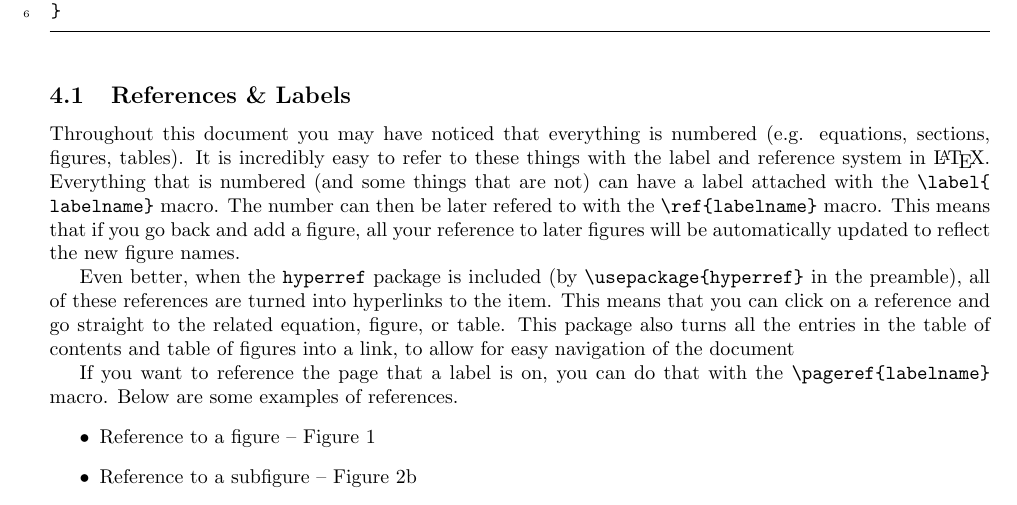
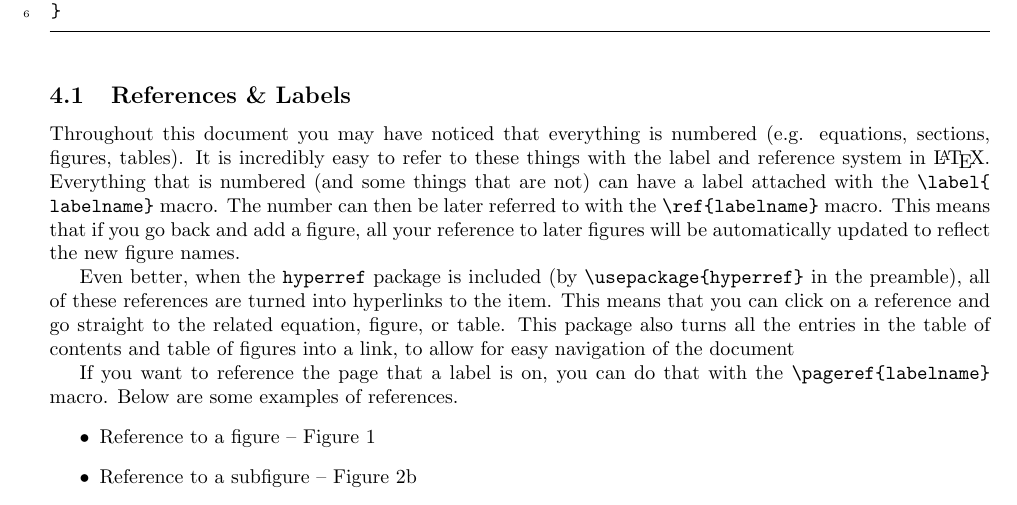
Before and after one commit to TimQuelch/latex-workshop, a LaTeX document (workshop.tex): part of page 6 of 7, cut so that both start at the same text. Compiled offline with pdfLaTeX; a LaTeX package or settings file that is missing is left out.

Commit message:
Fix typos

```diff
--- a/workshop.tex
+++ b/workshop.tex
@@ -260,7 +260,7 @@ int main() {
 \end{figure}
 
 \subsection{References \& Labels}
-Throughout this document you may have noticed that everything is numbered (e.g. equations, sections, figures, tables). It is incredibly easy to refer to these things with the label and reference system in \LaTeX{}. Everything that is numbered (and some things that are not) can have a label attached with the \lstinline|\label{labelname}| macro. The number can then be later refered to with the \lstinline|\ref{labelname}| macro. This means that if you go back and add a figure, all your reference to later figures will be automatically updated to reflect the new figure names.
+Throughout this document you may have noticed that everything is numbered (e.g. equations, sections, figures, tables). It is incredibly easy to refer to these things with the label and reference system in \LaTeX{}. Everything that is numbered (and some things that are not) can have a label attached with the \lstinline|\label{labelname}| macro. The number can then be later referred to with the \lstinline|\ref{labelname}| macro. This means that if you go back and add a figure, all your reference to later figures will be automatically updated to reflect the new figure names.
 
 Even better, when the \lstinline{hyperref} package is included (by \lstinline|\usepackage{hyperref}| in the preamble), all of these references are turned into hyperlinks to the item. This means that you can click on a reference and go straight to the related equation, figure, or table. This package also turns all the entries in the table of contents and table of figures into a link, to allow for easy navigation of the document
 
```
